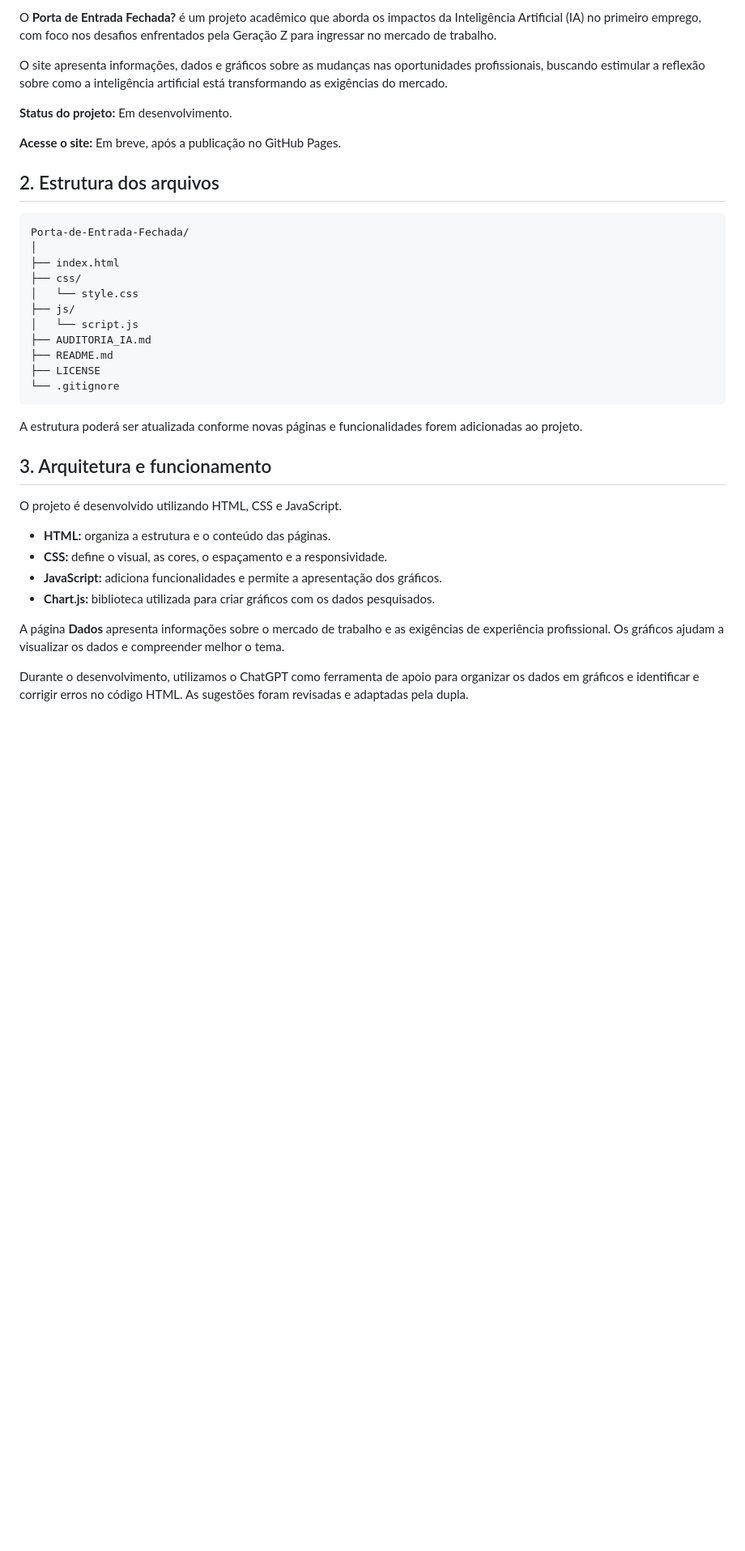
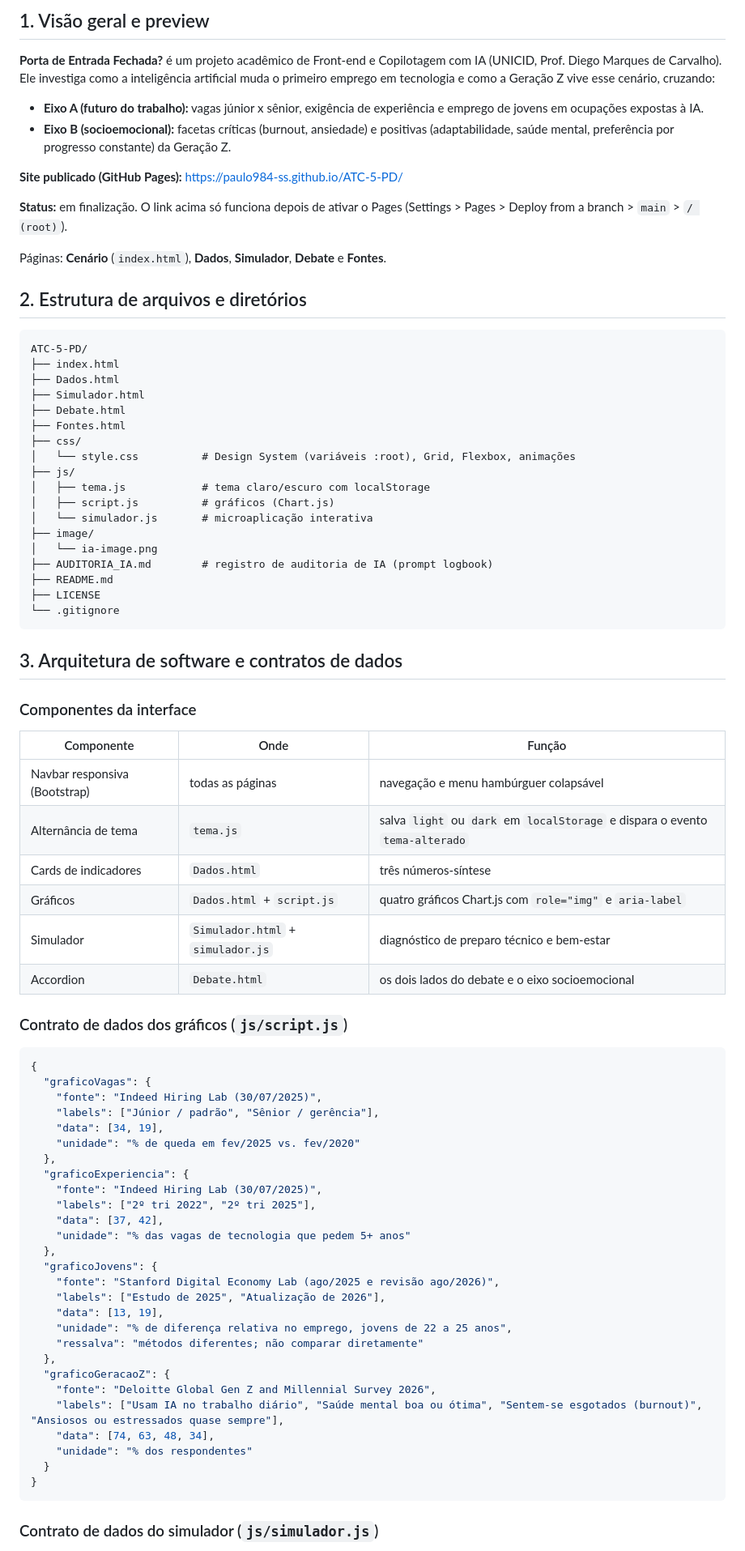
Before and after one commit to Paulo984-ss/ATC-5-PD, a Markdown page: README.md, the part around one of its changes. Shown at 81% size. Drawn GitHub-style; blank space fills up the shorter version.

Commit message:
Revise README with project details and site link
Updated project overview, added site link, and improved file structure details.

````diff
--- a/README.md
+++ b/README.md
@@ -4,40 +4,84 @@
 
-O **Porta de Entrada Fechada?** é um projeto acadêmico que aborda os impactos da Inteligência Artificial (IA) no primeiro emprego, com foco nos desafios enfrentados pela Geração Z para ingressar no mercado de trabalho.
+## 1. Visão geral e preview
 
-O site apresenta informações, dados e gráficos sobre as mudanças nas oportunidades profissionais, buscando estimular a reflexão sobre como a inteligência artificial está transformando as exigências do mercado.
+**Porta de Entrada Fechada?** é um projeto acadêmico de Front-end e Copilotagem com IA (UNICID, Prof. Diego Marques de Carvalho). Ele investiga como a inteligência artificial muda o primeiro emprego em tecnologia e como a Geração Z vive esse cenário, cruzando:
 
-**Status do projeto:** Em desenvolvimento.
+- **Eixo A (futuro do trabalho):** vagas júnior x sênior, exigência de experiência e emprego de jovens em ocupações expostas à IA.
+- **Eixo B (socioemocional):** facetas críticas (burnout, ansiedade) e positivas (adaptabilidade, saúde mental, preferência por progresso constante) da Geração Z.
 
-**Acesse o site:** Em breve, após a publicação no GitHub Pages.
+**Site publicado (GitHub Pages):** https://paulo984-ss.github.io/ATC-5-PD/
 
-## 2. Estrutura dos arquivos
+**Status:** em finalização. O link acima só funciona depois de ativar o Pages (Settings > Pages > Deploy from a branch > `main` > `/ (root)`).
+
+Páginas: **Cenário** (`index.html`), **Dados**, **Simulador**, **Debate** e **Fontes**.
+
+## 2. Estrutura de arquivos e diretórios
 
 ```text
-Porta-de-Entrada-Fechada/
-│
+ATC-5-PD/
 ├── index.html
+├── Dados.html
+├── Simulador.html
+├── Debate.html
+├── Fontes.html
 ├── css/
-│   └── style.css
+│   └── style.css          # Design System (variáveis :root), Grid, Flexbox, animações
 ├── js/
-│   └── script.js
-├── AUDITORIA_IA.md
+│   ├── tema.js            # tema claro/escuro com localStorage
+│   ├── script.js          # gráficos (Chart.js)
+│   └── simulador.js       # microaplicação interativa
+├── image/
+│   └── ia-image.png
+├── AUDITORIA_IA.md        # registro de auditoria de IA (prompt logbook)
 ├── README.md
 ├── LICENSE
 └── .gitignore
 ```
 
-A estrutura poderá ser atualizada conforme novas páginas e funcionalidades forem adicionadas ao projeto.
+## 3. Arquitetura de software e contratos de dados
 
-## 3. Arquitetura e funcionamento
+### Componentes da interface
 
-O projeto é desenvolvido utilizando HTML, CSS e JavaScript.
+| Componente | Onde | Função |
+|---|---|---|
+| Navbar responsiva (Bootstrap) | todas as páginas | navegação e menu hambúrguer colapsável |
+| Alternância de tema | `tema.js` | salva `light` ou `dark` em `localStorage` e dispara o evento `tema-alterado` |
+| Cards de indicadores | `Dados.html` | três números-síntese |
+| Gráficos | `Dados.html` + `script.js` | quatro gráficos Chart.js com `role="img"` e `aria-label` |
+| Simulador | `Simulador.html` + `simulador.js` | diagnóstico de preparo técnico e bem-estar |
+| Accordion | `Debate.html` | os dois lados do debate e o eixo socioemocional |
 
-- **HTML:** organiza a estrutura e o conteúdo das páginas.
-- **CSS:** define o visual, as cores, o espaçamento e a responsividade.
-- **JavaScript:** adiciona funcionalidades e permite a apresentação dos gráficos.
-- **Chart.js:** biblioteca utilizada para criar gráficos com os dados pesquisados.
+### Contrato de dados dos gráficos (`js/script.js`)
 
-A página **Dados** apresenta informações sobre o mercado de trabalho e as exigências de experiência profissional. Os gráficos ajudam a visualizar os dados e compreender melhor o tema.
+```json
+{
+  "graficoVagas": {
+    "fonte": "Indeed Hiring Lab (30/07/2025)",
+    "labels": ["Júnior / padrão", "Sênior / gerência"],
+    "data": [34, 19],
+    "unidade": "% de queda em fev/2025 vs. fev/2020"
+  },
+  "graficoExperiencia": {
+    "fonte": "Indeed Hiring Lab (30/07/2025)",
+    "labels": ["2º tri 2022", "2º tri 2025"],
+    "data": [37, 42],
+    "unidade": "% das vagas de tecnologia que pedem 5+ anos"
+  },
+  "graficoJovens": {
+    "fonte": "Stanford Digital Economy Lab (ago/2025 e revisão ago/2026)",
+    "labels": ["Estudo de 2025", "Atualização de 2026"],
+    "data": [13, 19],
+    "unidade": "% de diferença relativa no emprego, jovens de 22 a 25 anos",
+    "ressalva": "métodos diferentes; não comparar diretamente"
+  },
+  "graficoGeracaoZ": {
+    "fonte": "Deloitte Global Gen Z and Millennial Survey 2026",
+    "labels": ["Usam IA no trabalho diário", "Saúde mental boa ou ótima", "Sentem-se esgotados (burnout)", "Ansiosos ou estressados quase sempre"],
+    "data": [74, 63, 48, 34],
+    "unidade": "% dos respondentes"
+  }
+}
+```
 
-Durante o desenvolvimento, utilizamos o ChatGPT como ferramenta de apoio para organizar os dados em gráficos e identificar e corrigir erros no código HTML. As sugestões foram revisadas e adaptadas pela dupla.
+### Contrato de dados do simulador (`js/simulador.js`)
 
````
Also changed, not shown: other parts of README.md (+47 -24 lines).
